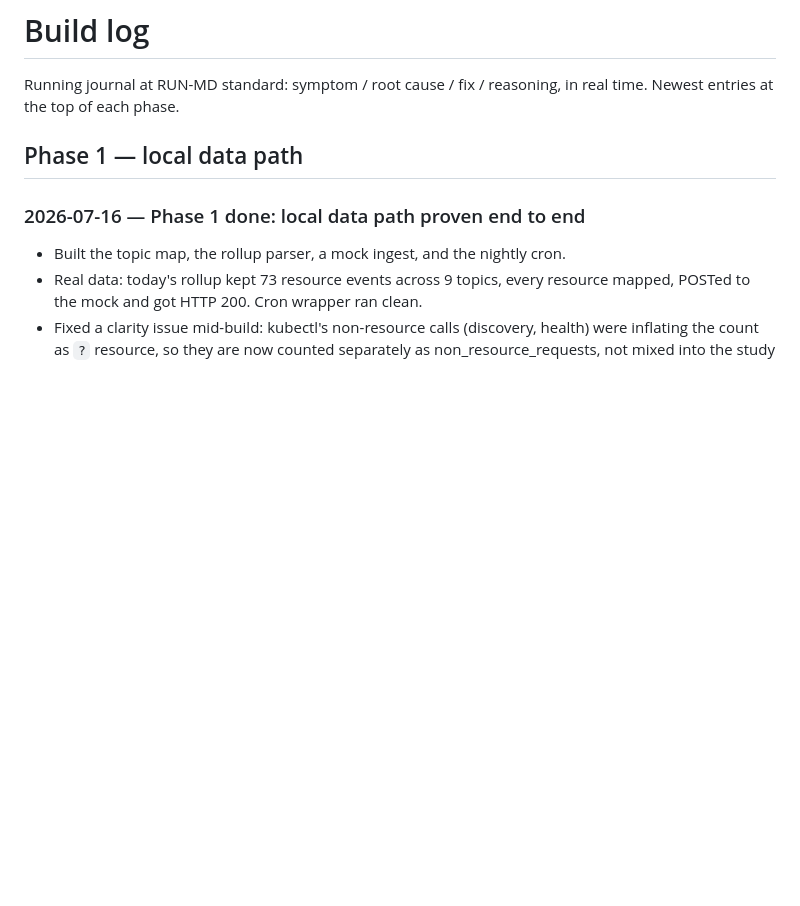
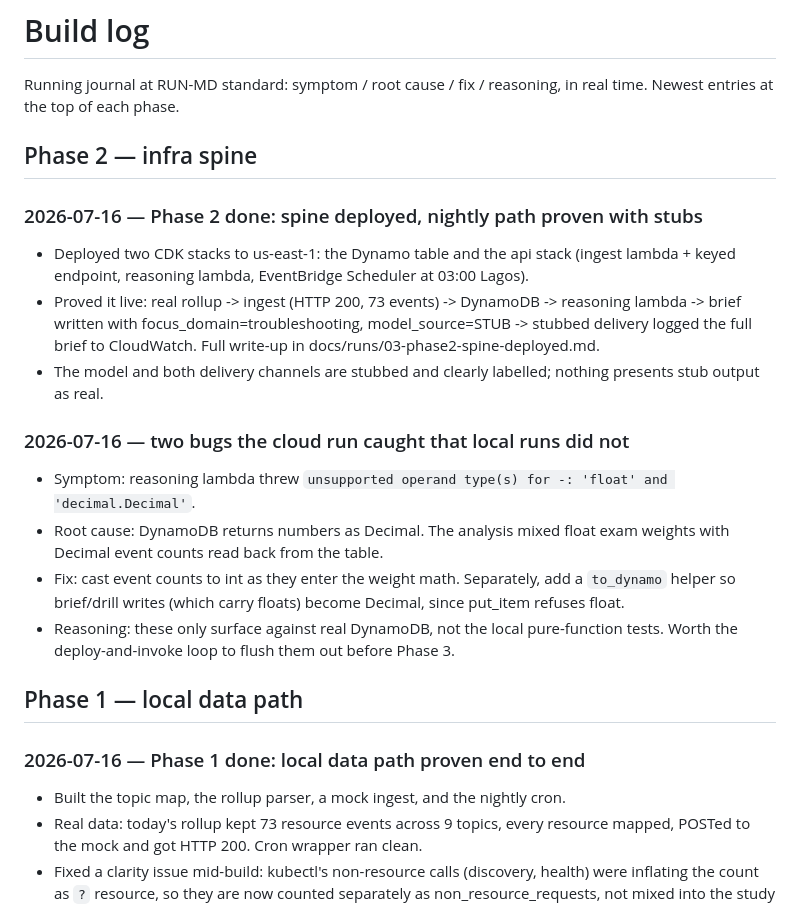
Before and after one commit to donaldraph/study-conscience, a Markdown page: BUILD_LOG.md, the part around the change. Drawn GitHub-style; blank space fills up the shorter version.

Commit message:
write up phase 2: spine deployed, nightly path proven with the model stubbed

```diff
--- a/BUILD_LOG.md
+++ b/BUILD_LOG.md
@@ -2,6 +2,31 @@
 
 Running journal at RUN-MD standard: symptom / root cause / fix / reasoning, in
 real time. Newest entries at the top of each phase.
+
+## Phase 2 — infra spine
+
+### 2026-07-16 — Phase 2 done: spine deployed, nightly path proven with stubs
+
+- Deployed two CDK stacks to us-east-1: the Dynamo table and the api stack (ingest
+  lambda + keyed endpoint, reasoning lambda, EventBridge Scheduler at 03:00 Lagos).
+- Proved it live: real rollup -> ingest (HTTP 200, 73 events) -> DynamoDB -> reasoning
+  lambda -> brief written with focus_domain=troubleshooting, model_source=STUB ->
+  stubbed delivery logged the full brief to CloudWatch. Full write-up in
+  docs/runs/03-phase2-spine-deployed.md.
+- The model and both delivery channels are stubbed and clearly labelled; nothing
+  presents stub output as real.
+
+### 2026-07-16 — two bugs the cloud run caught that local runs did not
+
+- Symptom: reasoning lambda threw `unsupported operand type(s) for -: 'float' and
+  'decimal.Decimal'`.
+- Root cause: DynamoDB returns numbers as Decimal. The analysis mixed float exam
+  weights with Decimal event counts read back from the table.
+- Fix: cast event counts to int as they enter the weight math. Separately, add a
+  `to_dynamo` helper so brief/drill writes (which carry floats) become Decimal, since
+  put_item refuses float.
+- Reasoning: these only surface against real DynamoDB, not the local pure-function
+  tests. Worth the deploy-and-invoke loop to flush them out before Phase 3.
 
 ## Phase 1 — local data path
 
```
Also changed, not shown: docs/runs/03-phase2-spine-deployed.md (added, +55 -0 lines).
